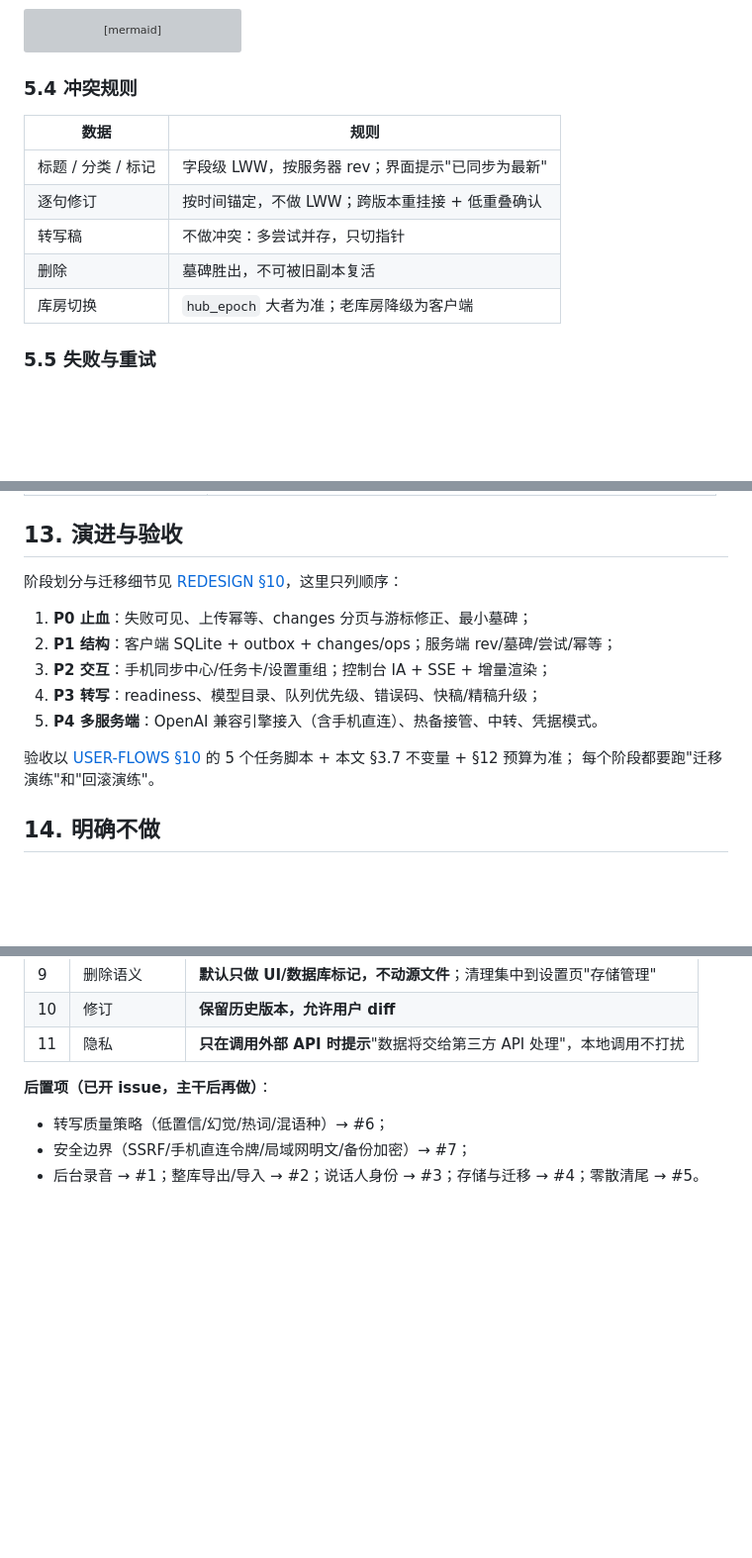
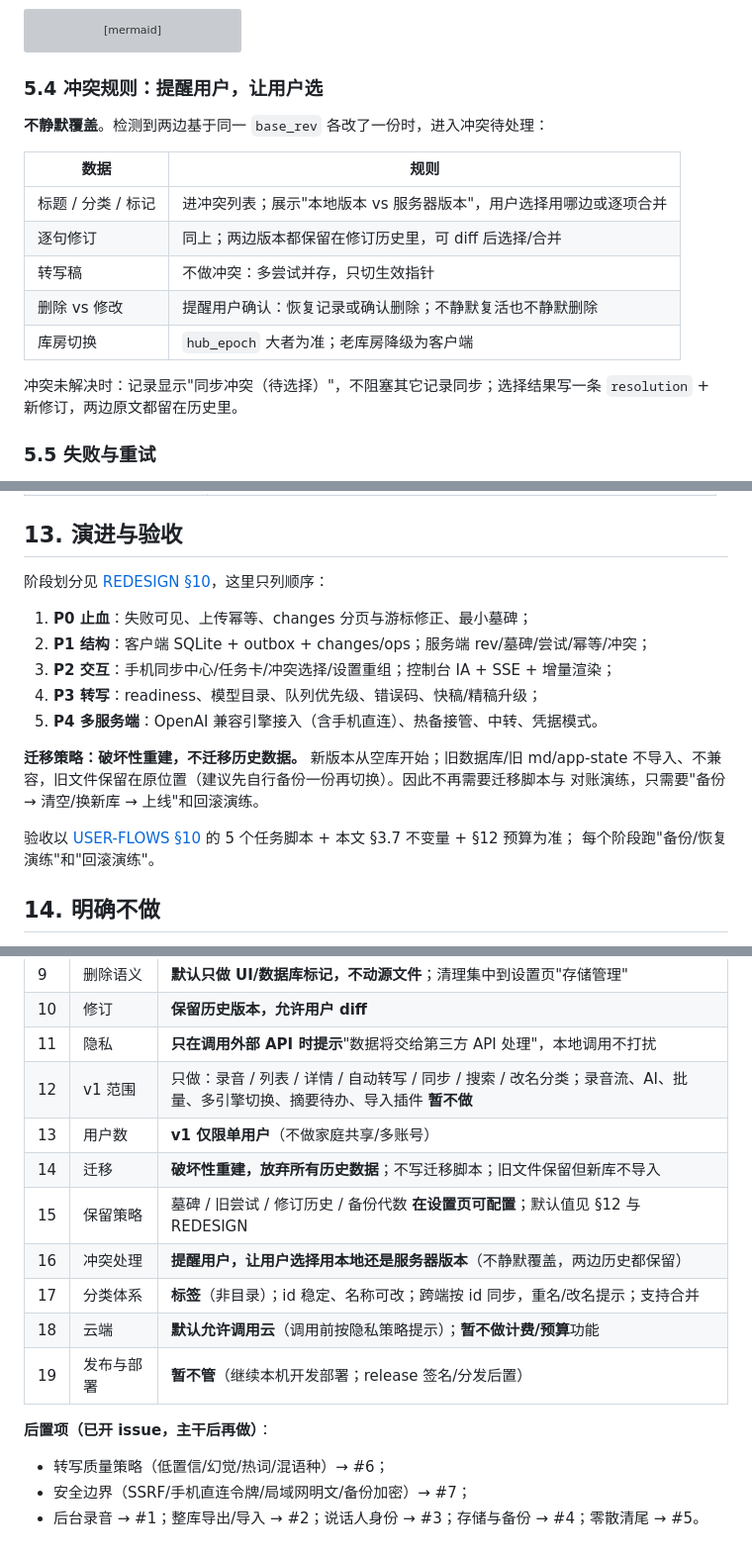
Before and after one commit to youli42/voxnote, a Markdown page: docs/ARCHITECTURE.md, 3 parts joined by grey strips. Shown at 99% size. Drawn GitHub-style; blank space fills up the shorter version; grey boxes are pictures that could not be loaded.

Commit message:
docs(architecture): 按 2026-10-26 决策更新（破坏性重建/冲突用户选择/v1 范围/单用户）
- 迁移：破坏性重建，放弃历史数据，不写迁移脚本
- 冲突：提醒用户选择本地/服务器版本，两边历史保留
- v1：仅单用户；范围收敛为录/列表/详情/自动转写/同步/搜索/改名分类
- 保留策略改为设置页可配置；分类用标签；云默认允许、不计费；发布部署暂缓

````diff
--- a/docs/ARCHITECTURE.md
+++ b/docs/ARCHITECTURE.md
@@ -351,15 +364,20 @@ sequenceDiagram
   H-->>K: SSE 推送
 ```
 
-### 5.4 冲突规则
+### 5.4 冲突规则：提醒用户，让用户选
+
+**不静默覆盖**。检测到两边基于同一 `base_rev` 各改了一份时，进入冲突待处理：
 
 | 数据 | 规则 |
 | --- | --- |
-| 标题 / 分类 / 标记 | 字段级 LWW，按服务器 rev；界面提示"已同步为最新" |
-| 逐句修订 | 按时间锚定，不做 LWW；跨版本重挂接 + 低重叠确认 |
-| 转写稿 | 不做冲突：多尝试并存，只切指针 |
-| 删除 | 墓碑胜出，不可被旧副本复活 |
+| 标题 / 分类 / 标记 | 进冲突列表；展示"本地版本 vs 服务器版本"，用户选择用哪边或逐项合并 |
+| 逐句修订 | 同上；两边版本都保留在修订历史里，可 diff 后选择/合并 |
+| 转写稿 | 不做冲突：多尝试并存，只切生效指针 |
+| 删除 vs 修改 | 提醒用户确认：恢复记录或确认删除；不静默复活也不静默删除 |
 | 库房切换 | `hub_epoch` 大者为准；老库房降级为客户端 |
+
+冲突未解决时：记录显示"同步冲突（待选择）"，不阻塞其它记录同步；选择结果写一条
+`resolution` + 新修订，两边原文都留在历史里。
 
 ### 5.5 失败与重试
 
@@ -669,16 +687,20 @@ UI 通过观察者刷新：`RecordStore` 变化 → 发"哪些记录变了" →
 
 ## 13. 演进与验收
 
-阶段划分与迁移细节见 [REDESIGN §10](REDESIGN.md)，这里只列顺序：
+阶段划分见 [REDESIGN §10](REDESIGN.md)，这里只列顺序：
 
 1. **P0 止血**：失败可见、上传幂等、changes 分页与游标修正、最小墓碑；
-2. **P1 结构**：客户端 SQLite + outbox + changes/ops；服务端 rev/墓碑/尝试/幂等；
-3. **P2 交互**：手机同步中心/任务卡/设置重组；控制台 IA + SSE + 增量渲染；
+2. **P1 结构**：客户端 SQLite + outbox + changes/ops；服务端 rev/墓碑/尝试/幂等/冲突；
+3. **P2 交互**：手机同步中心/任务卡/冲突选择/设置重组；控制台 IA + SSE + 增量渲染；
 4. **P3 转写**：readiness、模型目录、队列优先级、错误码、快稿/精稿升级；
 5. **P4 多服务端**：OpenAI 兼容引擎接入（含手机直连）、热备接管、中转、凭据模式。
 
+**迁移策略：破坏性重建，不迁移历史数据。** 新版本从空库开始；旧数据库/旧 md/app-state
+不导入、不兼容，旧文件保留在原位置（建议先自行备份一份再切换）。因此不再需要迁移脚本与
+对账演练，只需要"备份 → 清空/换新库 → 上线"和回滚演练。
+
 验收以 [USER-FLOWS §10](USER-FLOWS.md) 的 5 个任务脚本 + 本文 §3.7 不变量 + §12 预算为准；
-每个阶段都要跑"迁移演练"和"回滚演练"。
+每个阶段跑"备份/恢复演练"和"回滚演练"。
 
 ## 14. 明确不做
 
@@ -703,9 +725,17 @@ UI 通过观察者刷新：`RecordStore` 变化 → 发"哪些记录变了" →
 | 9 | 删除语义 | **默认只做 UI/数据库标记，不动源文件**；清理集中到设置页"存储管理" |
 | 10 | 修订 | **保留历史版本，允许用户 diff** |
 | 11 | 隐私 | **只在调用外部 API 时提示**"数据将交给第三方 API 处理"，本地调用不打扰 |
+| 12 | v1 范围 | 只做：录音 / 列表 / 详情 / 自动转写 / 同步 / 搜索 / 改名分类；录音流、AI、批量、多引擎切换、摘要待办、导入插件 **暂不做** |
+| 13 | 用户数 | **v1 仅限单用户**（不做家庭共享/多账号） |
+| 14 | 迁移 | **破坏性重建，放弃所有历史数据**；不写迁移脚本；旧文件保留但新库不导入 |
+| 15 | 保留策略 | 墓碑 / 旧尝试 / 修订历史 / 备份代数 **在设置页可配置**；默认值见 §12 与 REDESIGN |
+| 16 | 冲突处理 | **提醒用户，让用户选择用本地还是服务器版本**（不静默覆盖，两边历史都保留） |
+| 17 | 分类体系 | **标签**（非目录）；id 稳定、名称可改；跨端按 id 同步，重名/改名提示；支持合并 |
+| 18 | 云端 | **默认允许调用云**（调用前按隐私策略提示）；**暂不做计费/预算**功能 |
+| 19 | 发布与部署 | **暂不管**（继续本机开发部署；release 签名/分发后置） |
 
 **后置项（已开 issue，主干后再做）**：
 
 - 转写质量策略（低置信/幻觉/热词/混语种）→ #6；
 - 安全边界（SSRF/手机直连令牌/局域网明文/备份加密）→ #7；
-- 后台录音 → #1；整库导出/导入 → #2；说话人身份 → #3；存储与迁移 → #4；零散清尾 → #5。
+- 后台录音 → #1；整库导出/导入 → #2；说话人身份 → #3；存储与备份 → #4；零散清尾 → #5。
````
Also changed, not shown: other parts of docs/ARCHITECTURE.md (+16 -3 lines), docs/GAP-ANALYSIS.md (+5 -5 lines), docs/REDESIGN.md (+14 -8 lines).
